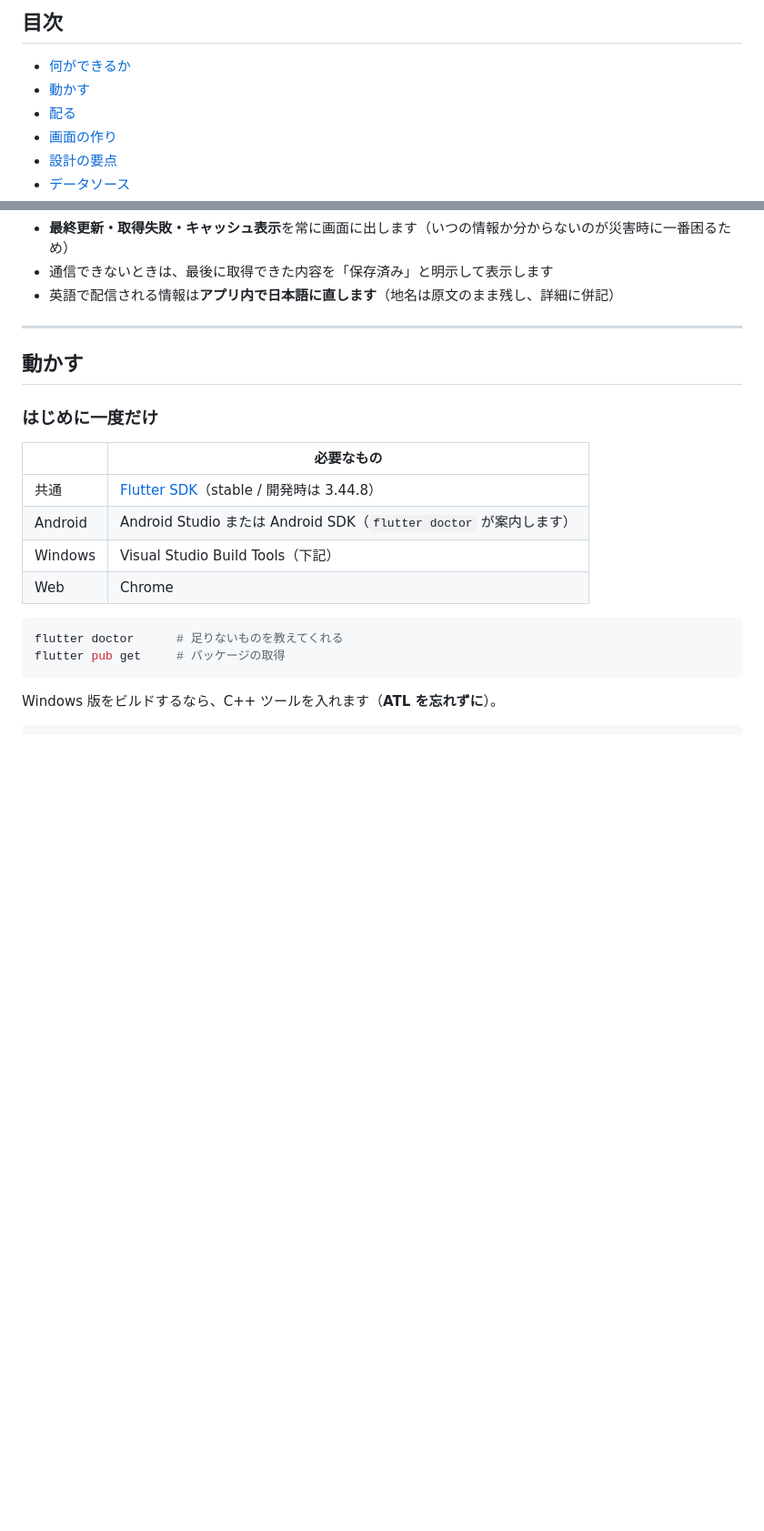
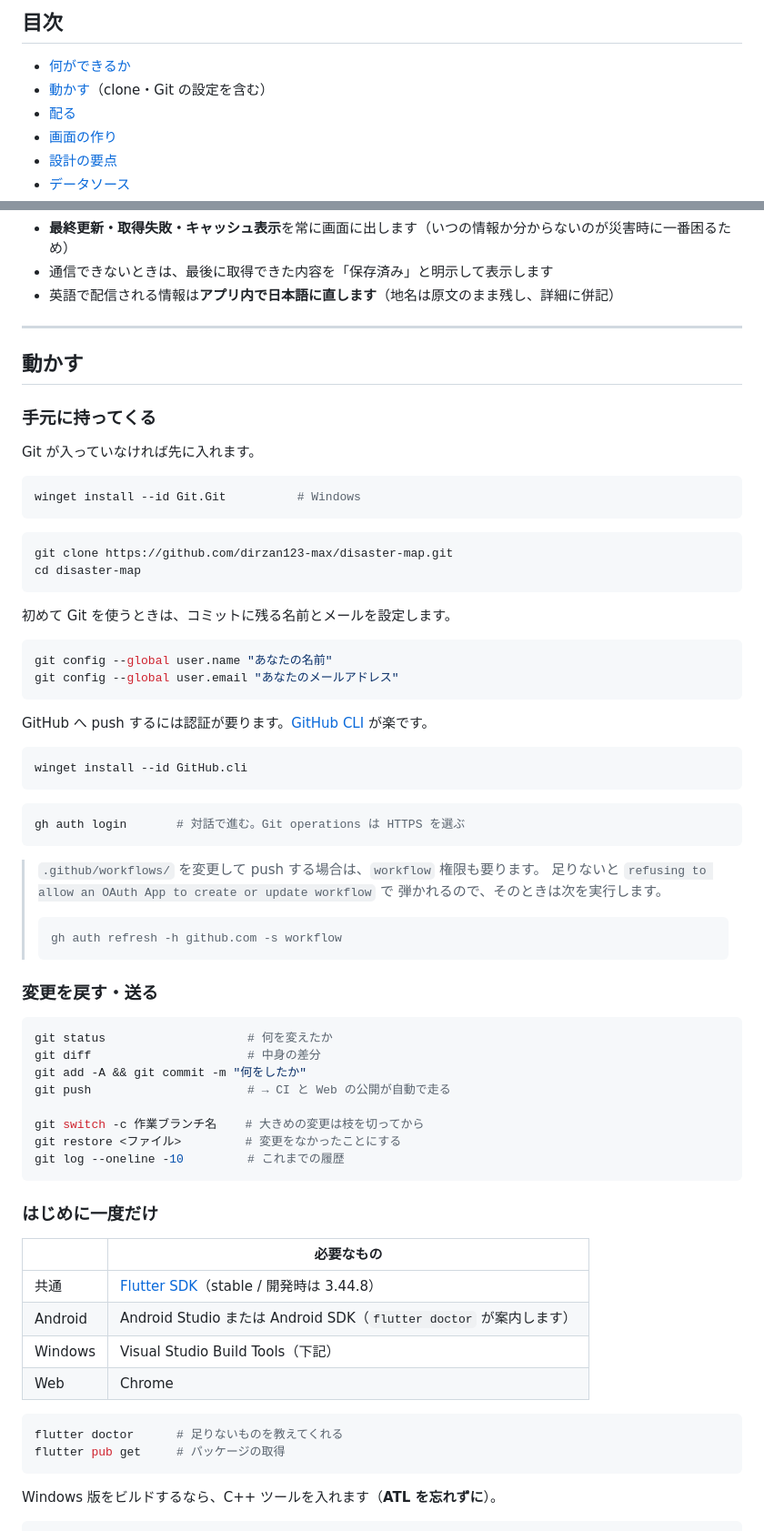
Before and after one commit to dirzan123-max/disaster-map, a Markdown page: README.md, 2 parts joined by grey strips. Shown at 91% size. Drawn GitHub-style; blank space fills up the shorter version.

````diff
--- a/README.md
+++ b/README.md
@@ -15,7 +15,7 @@ Flutter の1コードベースから **Android・Windows・Web** の3つを出
 ## 目次
 
 - [何ができるか](#何ができるか)
-- [動かす](#動かす)
+- [動かす](#動かす)（clone・Git の設定を含む）
 - [配る](#配る)
 - [画面の作り](#画面の作り)
 - [設計の要点](#設計の要点)
@@ -61,6 +61,57 @@ Flutter の1コードベースから **Android・Windows・Web** の3つを出
 ---
 
 ## 動かす
+
+### 手元に持ってくる
+
+Git が入っていなければ先に入れます。
+
+```powershell
+winget install --id Git.Git          # Windows
+```
+
+```bash
+git clone https://github.com/dirzan123-max/disaster-map.git
+cd disaster-map
+```
+
+初めて Git を使うときは、コミットに残る名前とメールを設定します。
+
+```bash
+git config --global user.name "あなたの名前"
+git config --global user.email "あなたのメールアドレス"
+```
+
+GitHub へ push するには認証が要ります。[GitHub CLI](https://cli.github.com/) が楽です。
+
+```powershell
+winget install --id GitHub.cli
+```
+
+```bash
+gh auth login       # 対話で進む。Git operations は HTTPS を選ぶ
+```
+
+> `.github/workflows/` を変更して push する場合は、`workflow` 権限も要ります。
+> 足りないと `refusing to allow an OAuth App to create or update workflow` で
+> 弾かれるので、そのときは次を実行します。
+>
+> ```bash
+> gh auth refresh -h github.com -s workflow
+> ```
+
+### 変更を戻す・送る
+
+```bash
+git status                    # 何を変えたか
+git diff                      # 中身の差分
+git add -A && git commit -m "何をしたか"
+git push                      # → CI と Web の公開が自動で走る
+
+git switch -c 作業ブランチ名    # 大きめの変更は枝を切ってから
+git restore <ファイル>         # 変更をなかったことにする
+git log --oneline -10         # これまでの履歴
+```
 
 ### はじめに一度だけ
 
````
Also changed, not shown: other parts of README.md (+5 -29 lines).
